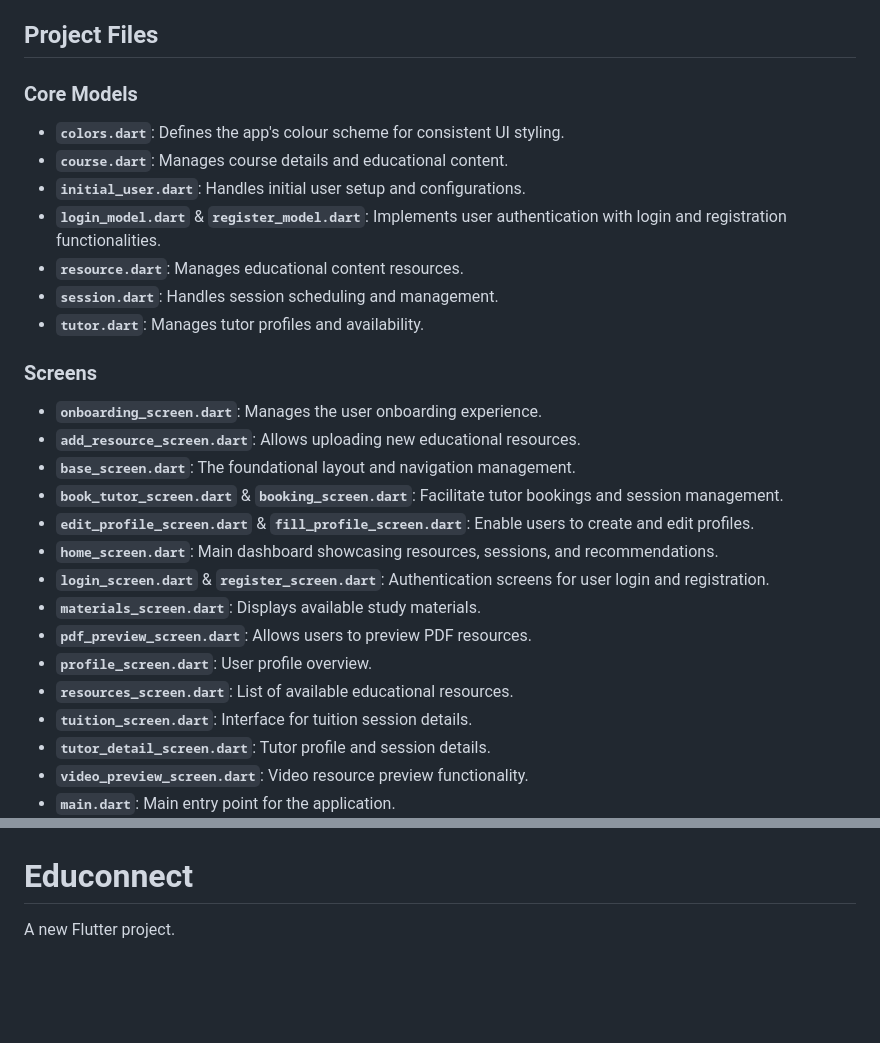
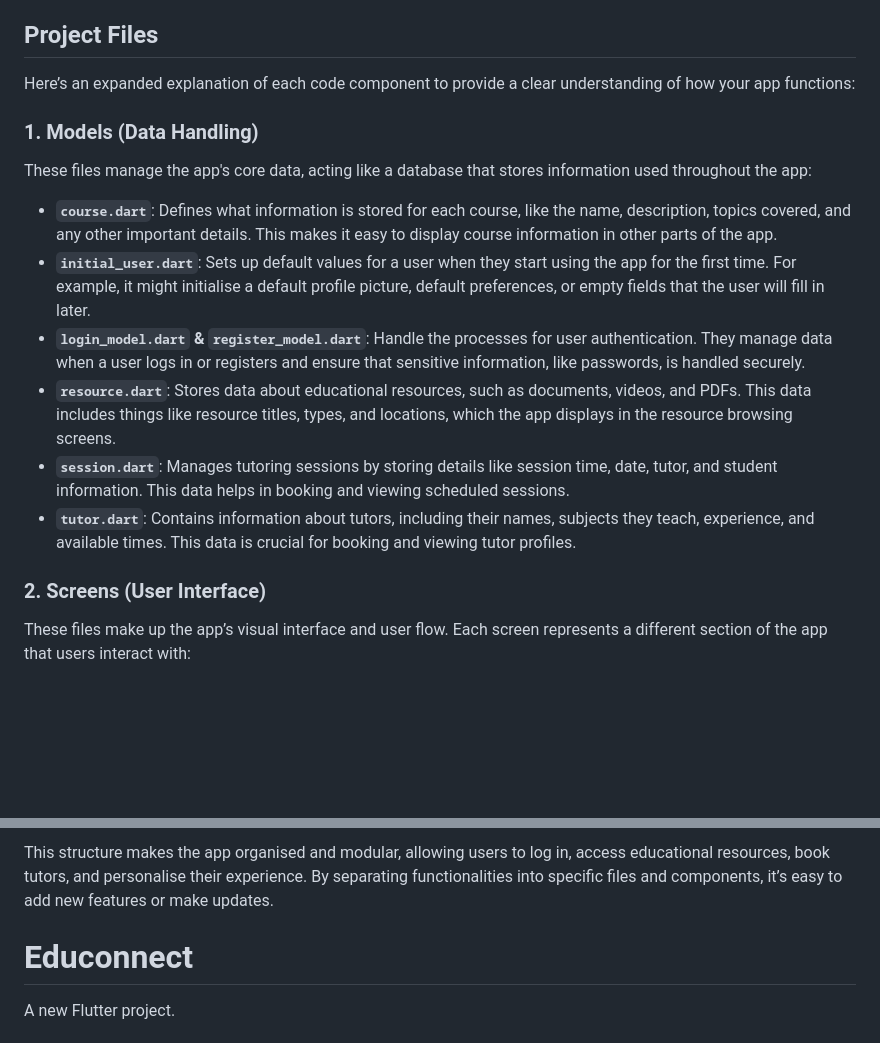
Before and after one commit to zw-weng/EduConnect-Xcode, a Markdown page: README.md, 2 parts joined by grey strips. Drawn GitHub-style; blank space fills up the shorter version.

```diff
--- a/README.md
+++ b/README.md
@@ -91,31 +91,18 @@ The application provides several key functionalities aimed at improving access t
 
 ## Project Files
 
-### Core Models
+Here’s an expanded explanation of each code component to provide a clear understanding of how your app functions:
 
-- **`colors.dart`**: Defines the app's colour scheme for consistent UI styling.
-- **`course.dart`**: Manages course details and educational content.
-- **`initial_user.dart`**: Handles initial user setup and configurations.
-- **`login_model.dart`** & **`register_model.dart`**: Implements user authentication with login and registration functionalities.
-- **`resource.dart`**: Manages educational content resources.
-- **`session.dart`**: Handles session scheduling and management.
-- **`tutor.dart`**: Manages tutor profiles and availability.
+### 1. **Models (Data Handling)**
+   These files manage the app's core data, acting like a database that stores information used throughout the app:
 
-### Screens
+   - **`course.dart`**: Defines what information is stored for each course, like the name, description, topics covered, and any other important details. This makes it easy to display course information in other parts of the app.
+   - **`initial_user.dart`**: Sets up default values for a user when they start using the app for the first time. For example, it might initialise a default profile picture, default preferences, or empty fields that the user will fill in later.
+   - **`login_model.dart` & `register_model.dart`**: Handle the processes for user authentication. They manage data when a user logs in or registers and ensure that sensitive information, like passwords, is handled securely.
+   - **`resource.dart`**: Stores data about educational resources, such as documents, videos, and PDFs. This data includes things like resource titles, types, and locations, which the app displays in the resource browsing screens.
+   - **`session.dart`**: Manages tutoring sessions by storing details like session time, date, tutor, and student information. This data helps in booking and viewing scheduled sessions.
+   - **`tutor.dart`**: Contains information about tutors, including their names, subjects they teach, experience, and available times. This data is crucial for booking and viewing tutor profiles.
 
-- **`onboarding_screen.dart`**: Manages the user onboarding experience.
-- **`add_resource_screen.dart`**: Allows uploading new educational resources.
-- **`base_screen.dart`**: The foundational layout and navigation management.
-- **`book_tutor_screen.dart`** & **`booking_screen.dart`**: Facilitate tutor bookings and session management.
-- **`edit_profile_screen.dart`** & **`fill_profile_screen.dart`**: Enable users to create and edit profiles.
-- **`home_screen.dart`**: Main dashboard showcasing resources, sessions, and recommendations.
-- **`login_screen.dart`** & **`register_screen.dart`**: Authentication screens for user login and registration.
-- **`materials_screen.dart`**: Displays available study materials.
-- **`pdf_preview_screen.dart`**: Allows users to preview PDF resources.
-- **`profile_screen.dart`**: User profile overview.
-- **`resources_screen.dart`**: List of available educational resources.
-- **`tuition_screen.dart`**: Interface for tuition session details.
-- **`tutor_detail_screen.dart`**: Tutor profile and session details.
-- **`video_preview_screen.dart`**: Video resource preview functionality.
-- **`main.dart`**: Main entry point for the application.
+### 2. **Screens (User Interface)**
+   These files make up the app’s visual interface and user flow. Each screen represents a different section of the app that users interact with:
 
@@ -122,3 +153,4 @@ The application provides several key functionalities aimed at improving access t
+This structure makes the app organised and modular, allowing users to log in, access educational resources, book tutors, and personalise their experience. By separating functionalities into specific files and components, it’s easy to add new features or make updates.
 
 
 # Educonnect
```
Also changed, not shown: other parts of README.md (+44 -0 lines).
